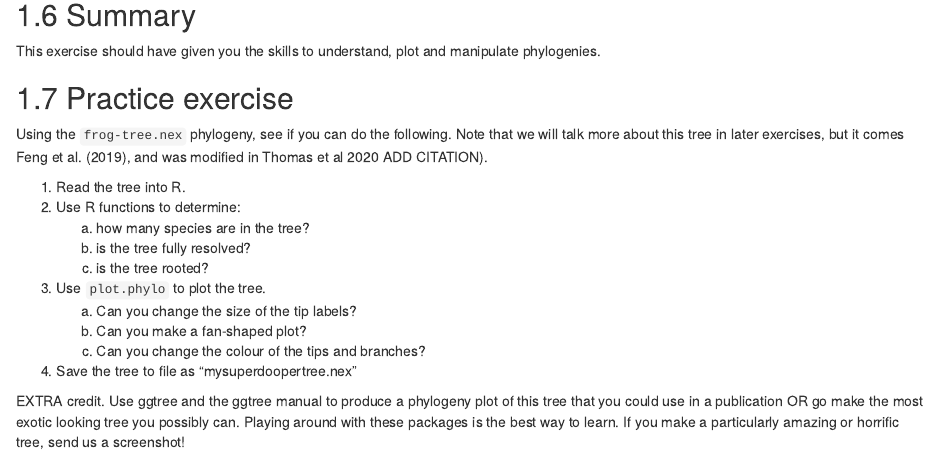
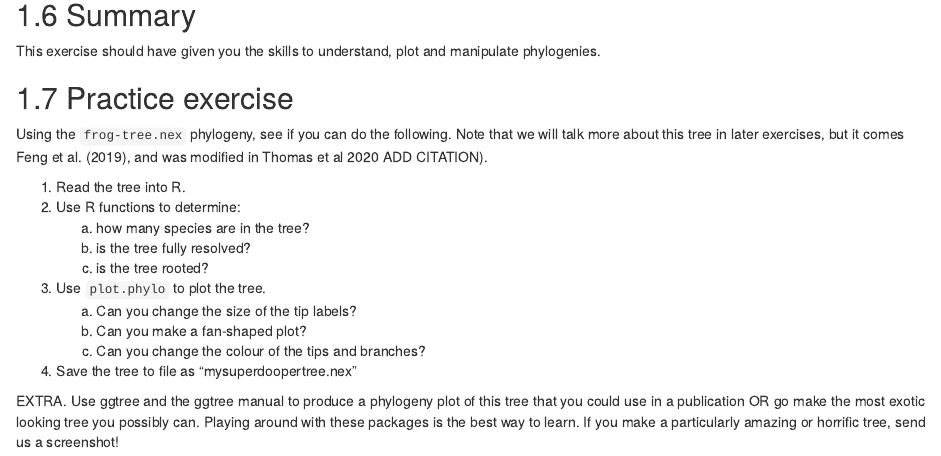
Before and after one commit to nhcooper123/pcm-primer-online, an R Markdown document (03-Phylogenies.Rmd): the page in a window 1100 px wide, from 17380 px down. Rendered offline with R 4.5, knitr and Pandoc, with nearby package versions; drawn as R Markdown's standard HTML page in place of the format the file asks for; some code elsewhere in the file could not run offline.

Commit message:
Remove "credit"

```diff
--- a/03-Phylogenies.Rmd
+++ b/03-Phylogenies.Rmd
@@ -548,4 +548,4 @@ Using the `frog-tree.nex` phylogeny, see if you can do the following. Note that
     c) Can you change the colour of the tips and branches?
 4. Save the tree to file as "mysuperdoopertree.nex"
 
-EXTRA credit. Use ggtree and the ggtree manual to produce a phylogeny plot of this tree that you could use in a publication OR go make the most exotic looking tree you possibly can. Playing around with these packages is the best way to learn. If you make a particularly amazing or horrific tree, send us a screenshot!
+EXTRA. Use ggtree and the ggtree manual to produce a phylogeny plot of this tree that you could use in a publication OR go make the most exotic looking tree you possibly can. Playing around with these packages is the best way to learn. If you make a particularly amazing or horrific tree, send us a screenshot!
```
